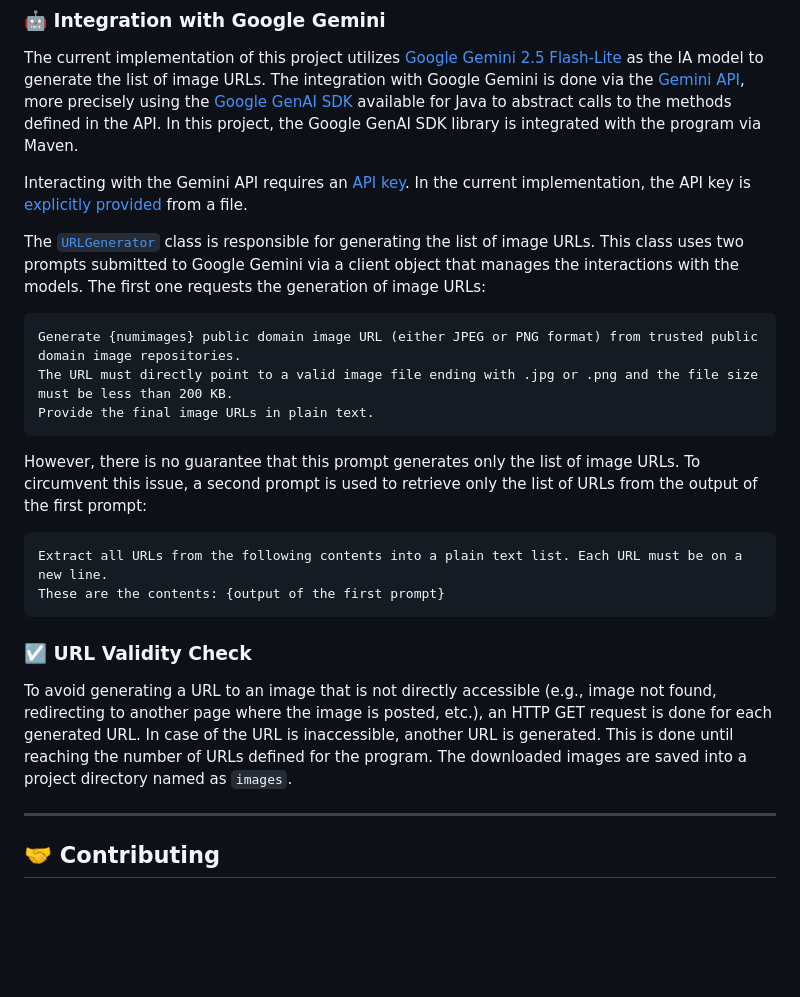
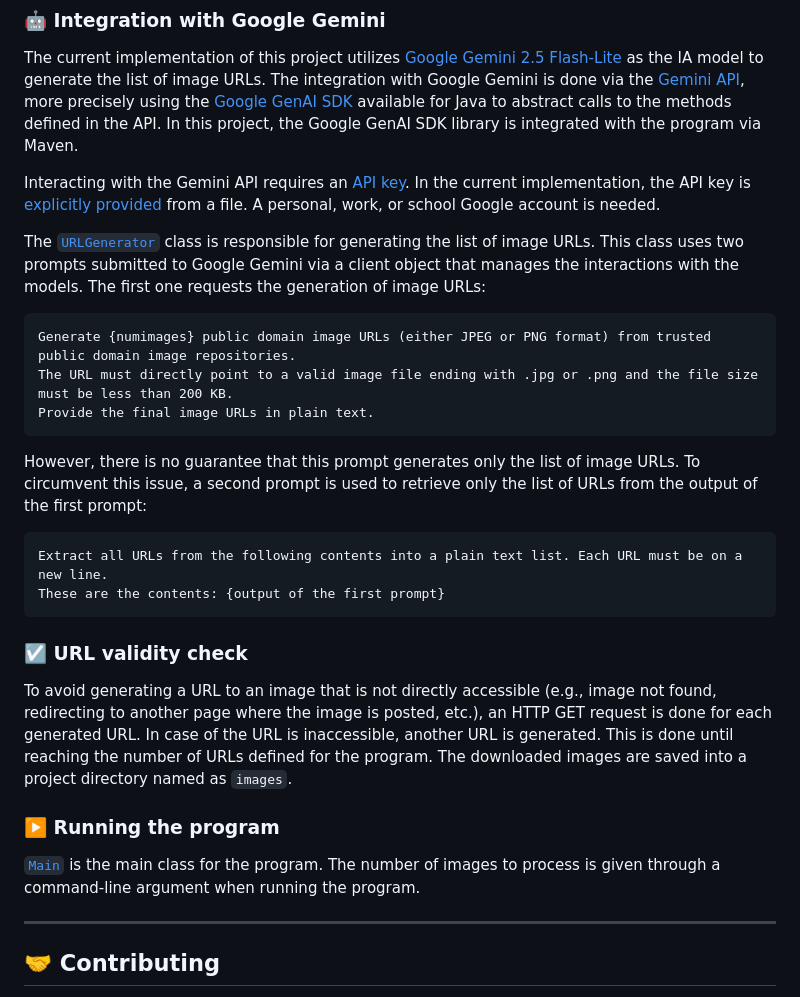
Before and after one commit to GabrielSilva66/imageprocessing, a Markdown page: README.md, the part around the change. Rendered like a GitHub page; blank space fills up the shorter version.

````diff
--- a/README.md
+++ b/README.md
@@ -56,14 +56,14 @@ defined in the API. In this project, the Google GenAI SDK library is integrated
 
 Interacting with the Gemini API requires an [API key](https://ai.google.dev/gemini-api/docs/api-key). In the current
 implementation, the API key is [explicitly provided](https://ai.google.dev/gemini-api/docs/api-key#provide-api-key-explicitly)
-from a file.
+from a file. A personal, work, or school Google account is needed.
 
 The [`URLGenerator`](src/main/java/URLGenerator.java) class is responsible for generating the list of image URLs.
 This class uses two prompts submitted to Google Gemini via a client object that manages the interactions with the
 models. The first one requests the generation of image URLs:
 
 ```
-Generate {numimages} public domain image URL (either JPEG or PNG format) from trusted public domain image repositories.
+Generate {numimages} public domain image URLs (either JPEG or PNG format) from trusted public domain image repositories.
 The URL must directly point to a valid image file ending with .jpg or .png and the file size must be less than 200 KB.
 Provide the final image URLs in plain text.
 ```
@@ -76,12 +76,17 @@ Extract all URLs from the following contents into a plain text list. Each URL mu
 These are the contents: {output of the first prompt}
 ```
 
-### ☑️ URL Validity Check
+### ☑️ URL validity check
 
 To avoid generating a URL to an image that is not directly accessible (e.g., image not found, redirecting to
 another page where the image is posted, etc.), an HTTP GET request is done for each generated URL. In case of the URL
 is inaccessible, another URL is generated. This is done until reaching the number of URLs defined for the program.
 The downloaded images are saved into a project directory named as `images`.
+
+### ▶️ Running the program
+
+[`Main`](src/main/java/Main.java) is the main class for the program. The number of images to process is given through a
+command-line argument when running the program.
 
 ---
 
````
